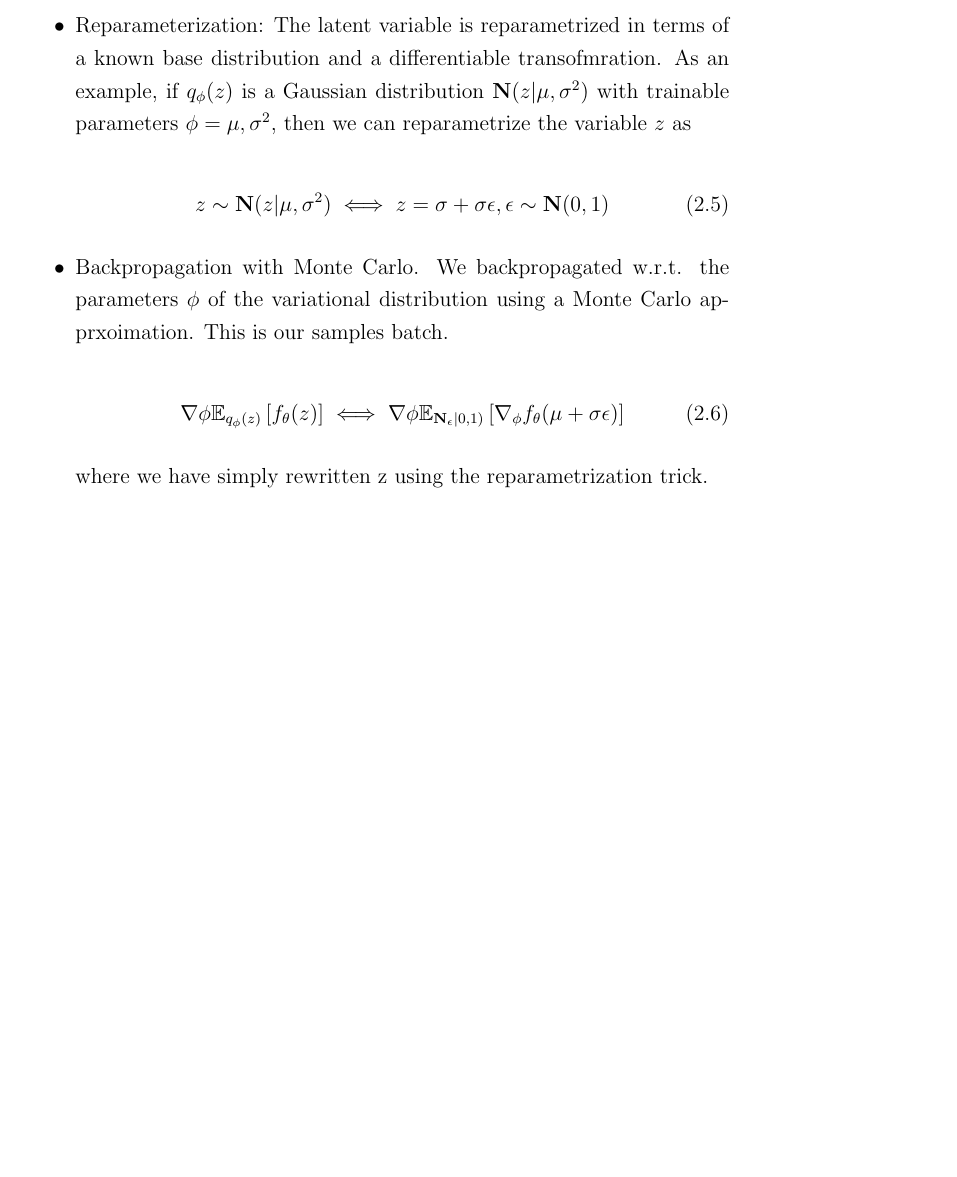
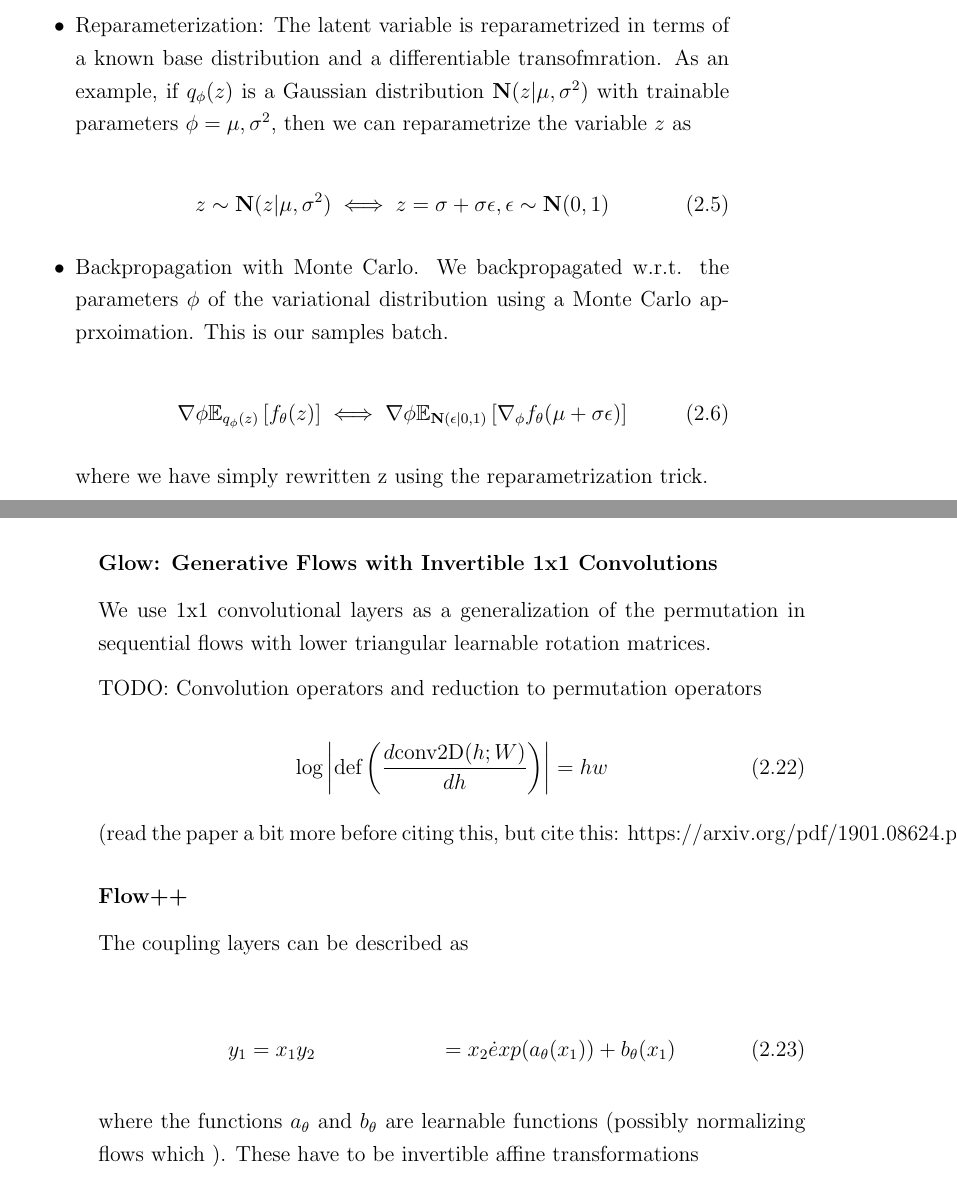
Before and after one commit to yenicelik/masterthesis, a LaTeX thesis (0_Documents/Thesis/dissertation.tex): part of page 19 of 33 before the commit and two parts of pages 20 and 25 of 34 after it, the two joined at a grey line, cut so that both start at the same text, the shorter picture padded with empty space. Compiled offline with pdfLaTeX.

Commit message:
Working on flow and glow++

```diff
--- a/0_Documents/Thesis/dissertation.tex
+++ b/0_Documents/Thesis/dissertation.tex
@@ -159,7 +159,7 @@ This is our samples batch.
 \begin{equation}
 \nabla\phi \mathbb{E}_{q_\phi(z)}\left[ f_\theta(z) \right]
 \iff
-\nabla\phi \mathbb{E}_{\mathbf{N}_\epsilon | 0, 1)}\left[ \nabla_{\phi} f_\theta (\mu +  \sigma \epsilon) \right]
+\nabla\phi \mathbb{E}_{\mathbf{N} (\epsilon | 0, 1)}\left[ \nabla_{\phi} f_\theta (\mu +  \sigma \epsilon) \right]
 \end{equation}
 
 where we have simply rewritten z using the reparametrization trick.
@@ -304,6 +304,38 @@ As long as we can efficiently compute the Jacobian determinant of the transforma
 (2) sample from our complex distribution (by sampling from the base distribution and applying the forward transformation)
 These can be used for classification and clustering \cite{normalising_flows},  [variational inference tasks \cite{iaf} such as image-generation \cite{nvp}], enriching the posterior (and prior!) \cite{variational_inference_using_normalized_flows}, and density estimation \cite{glow}.
 
+\subsubsection{Glow: Generative Flows with Invertible 1x1 Convolutions}
+
+We use 1x1 convolutional layers as a generalization of the permutation in sequential flows with lower triangular learnable rotation matrices.
+
+TODO: Convolution operators and reduction to permutation operators
+
+\begin{equation}
+\text{log} \left| \text{def} \left( \frac{d \text{conv2D}(h; W) }{dh} \right) \right| = h  w
+\end{equation}
+
+% \text{log} = \dot \text{log}  \text{log}  = \dot \text{log} |\text{det} (W) |
+
+
+(read the paper a bit more before citing this, but cite this: https://arxiv.org/pdf/1901.08624.pdf)
+
+
+\subsubsection{Flow++}
+
+
+
+The coupling layers can be described as
+
+\begin{align}
+y_1 &= x_1
+y_2 &= x_2 \dot exp( a_\theta( x_1 ) ) + b_\theta(x_1)
+\end{align}
+
+where the functions $a_\theta$ and $b_\theta$ are learnable functions (possibly normalizing flows which ).
+These have to be invertible affine transformations
+
+
+
 
 %\chapter{Related Work}
 \chapter{Related Work}
```
Also changed, not shown: 0_Documents/Thesis/titlepage.tex (+1 -1 lines), 0_Documents/Thesis/dissertation.pdf, 0_Documents/Thesis/uni.jpg, 4 other files.
